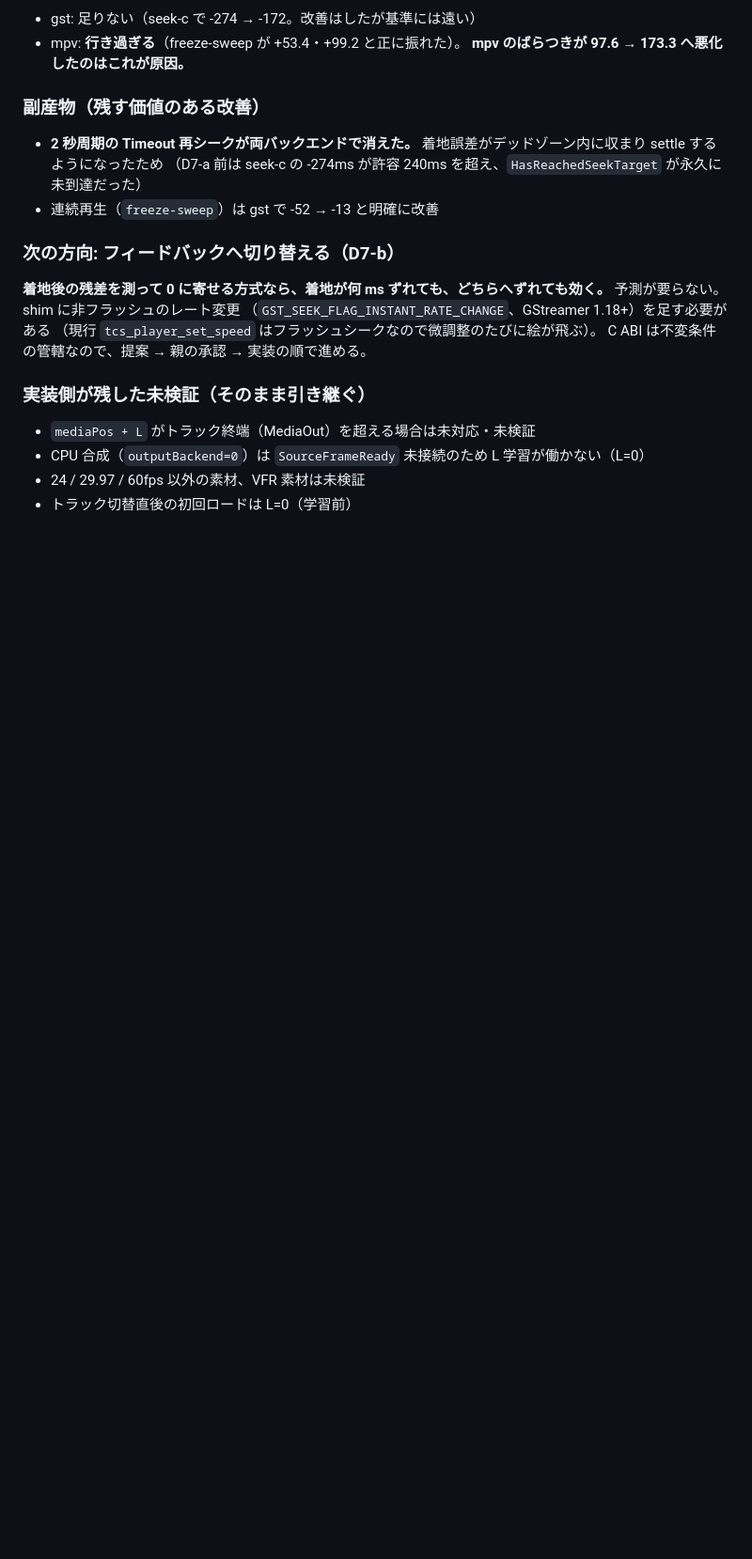
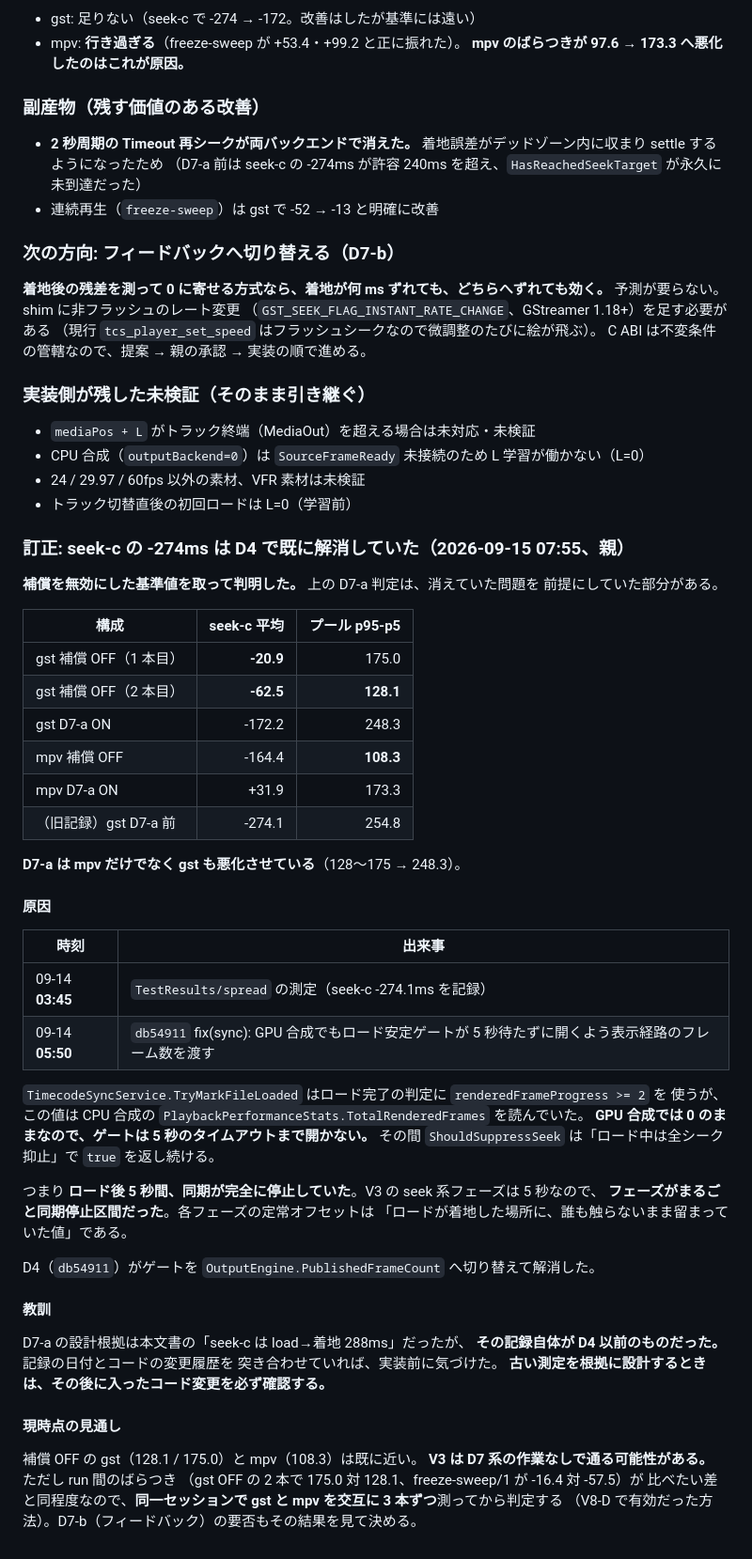
Before and after one commit to faio1230/timecode-sync-player, a Markdown page: docs/GSTREAMER-GPU-VALIDATION-PLAN-2026-09-12.md, the part around the change. Shown at 94% size. Rendered like a GitHub page; blank space fills up the shorter version.

Commit message:
docs: seek-c の -274ms は D4 で既に解消していた。D7-a は二重補正だった
補償を無効にした基準値を取って判明した。gst の seek-c は補償 OFF で
-20.9 / -62.5 であり、記録にある -274.1 は再現しない。

原因は測定時刻とコード変更の前後関係だった。-274.1 を記録した測定は
09-14 03:45 で、ロード安定ゲートを GPU 合成でも開くようにした b29d804 は
09-14 05:50 に入っている。それ以前は GPU 合成でゲートが 5 秒のタイムアウト
まで開かず、その間シークが全抑止されていた。V3 の seek フェーズは 5 秒
なので、フェーズがまるごと同期停止区間だった。

したがって D7-a は既に機能している経路に先行補償を足す二重補正であり、
mpv だけでなく gst も悪化させていた（128〜175 → 248.3）。

古い測定を根拠に設計するときは、その後に入ったコード変更を必ず確認する。

Co-Authored-By: Claude Opus 5 (1M context) <noreply@anthropic.com>
Claude-Session: https://claude.ai/code/session_01EyrEHyaqxLfUZNpMeBmUR6

```diff
--- a/docs/GSTREAMER-GPU-VALIDATION-PLAN-2026-09-12.md
+++ b/docs/GSTREAMER-GPU-VALIDATION-PLAN-2026-09-12.md
@@ -1670,3 +1670,52 @@ C ABI は不変条件の管轄なので、提案 → 親の承認 → 実装の
 - CPU 合成（`outputBackend=0`）は `SourceFrameReady` 未接続のため L 学習が働かない（L=0）
 - 24 / 29.97 / 60fps 以外の素材、VFR 素材は未検証
 - トラック切替直後の初回ロードは L=0（学習前）
+
+### 訂正: seek-c の -274ms は D4 で既に解消していた（2026-09-15 07:55、親）
+
+**補償を無効にした基準値を取って判明した。** 上の D7-a 判定は、消えていた問題を
+前提にしていた部分がある。
+
+| 構成 | seek-c 平均 | プール p95-p5 |
+| --- | ---: | ---: |
+| gst 補償 OFF（1 本目） | **-20.9** | 175.0 |
+| gst 補償 OFF（2 本目） | **-62.5** | **128.1** |
+| gst D7-a ON | -172.2 | 248.3 |
+| mpv 補償 OFF | -164.4 | **108.3** |
+| mpv D7-a ON | +31.9 | 173.3 |
+| （旧記録）gst D7-a 前 | -274.1 | 254.8 |
+
+**D7-a は mpv だけでなく gst も悪化させている**（128〜175 → 248.3）。
+
+#### 原因
+
+| 時刻 | 出来事 |
+| --- | --- |
+| 09-14 **03:45** | `TestResults/spread` の測定（seek-c -274.1ms を記録） |
+| 09-14 **05:50** | `db54911` fix(sync): GPU 合成でもロード安定ゲートが 5 秒待たずに開くよう表示経路のフレーム数を渡す |
+
+`TimecodeSyncService.TryMarkFileLoaded` はロード完了の判定に `renderedFrameProgress >= 2` を
+使うが、この値は CPU 合成の `PlaybackPerformanceStats.TotalRenderedFrames` を読んでいた。
+**GPU 合成では 0 のままなので、ゲートは 5 秒のタイムアウトまで開かない。**
+その間 `ShouldSuppressSeek` は「ロード中は全シーク抑止」で `true` を返し続ける。
+
+つまり **ロード後 5 秒間、同期が完全に停止していた**。V3 の seek 系フェーズは 5 秒なので、
+**フェーズがまるごと同期停止区間だった**。各フェーズの定常オフセットは
+「ロードが着地した場所に、誰も触らないまま留まっていた値」である。
+
+D4（`db54911`）がゲートを `OutputEngine.PublishedFrameCount` へ切り替えて解消した。
+
+#### 教訓
+
+D7-a の設計根拠は本文書の「seek-c は load→着地 288ms」だったが、
+**その記録自体が D4 以前のものだった。** 記録の日付とコードの変更履歴を
+突き合わせていれば、実装前に気づけた。
+**古い測定を根拠に設計するときは、その後に入ったコード変更を必ず確認する。**
+
+#### 現時点の見通し
+
+補償 OFF の gst（128.1 / 175.0）と mpv（108.3）は既に近い。
+**V3 は D7 系の作業なしで通る可能性がある。** ただし run 間のばらつき
+（gst OFF の 2 本で 175.0 対 128.1、freeze-sweep/1 が -16.4 対 -57.5）が
+比べたい差と同程度なので、**同一セッションで gst と mpv を交互に 3 本ずつ**測ってから判定する
+（V8-D で有効だった方法）。D7-b（フィードバック）の要否もその結果を見て決める。
```
